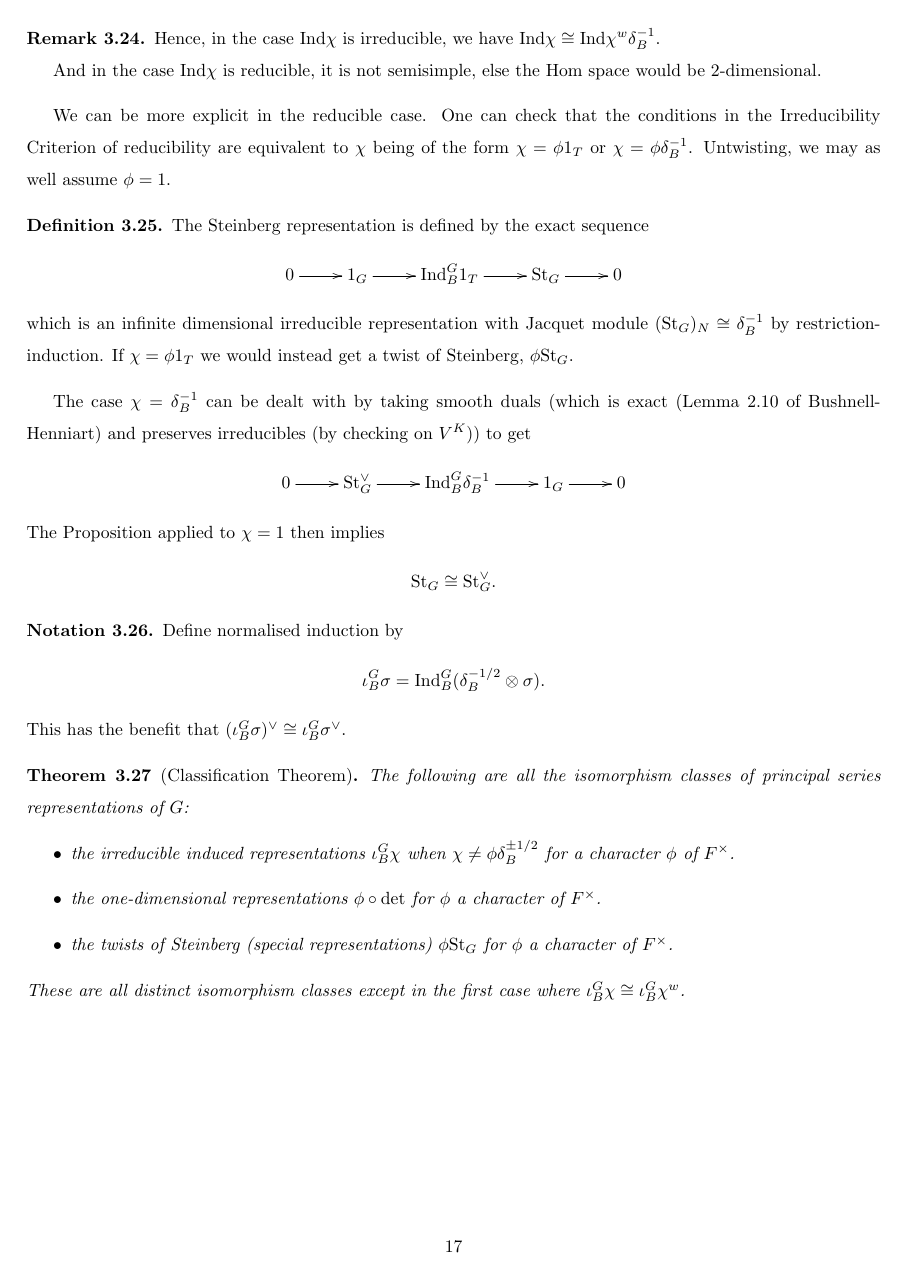
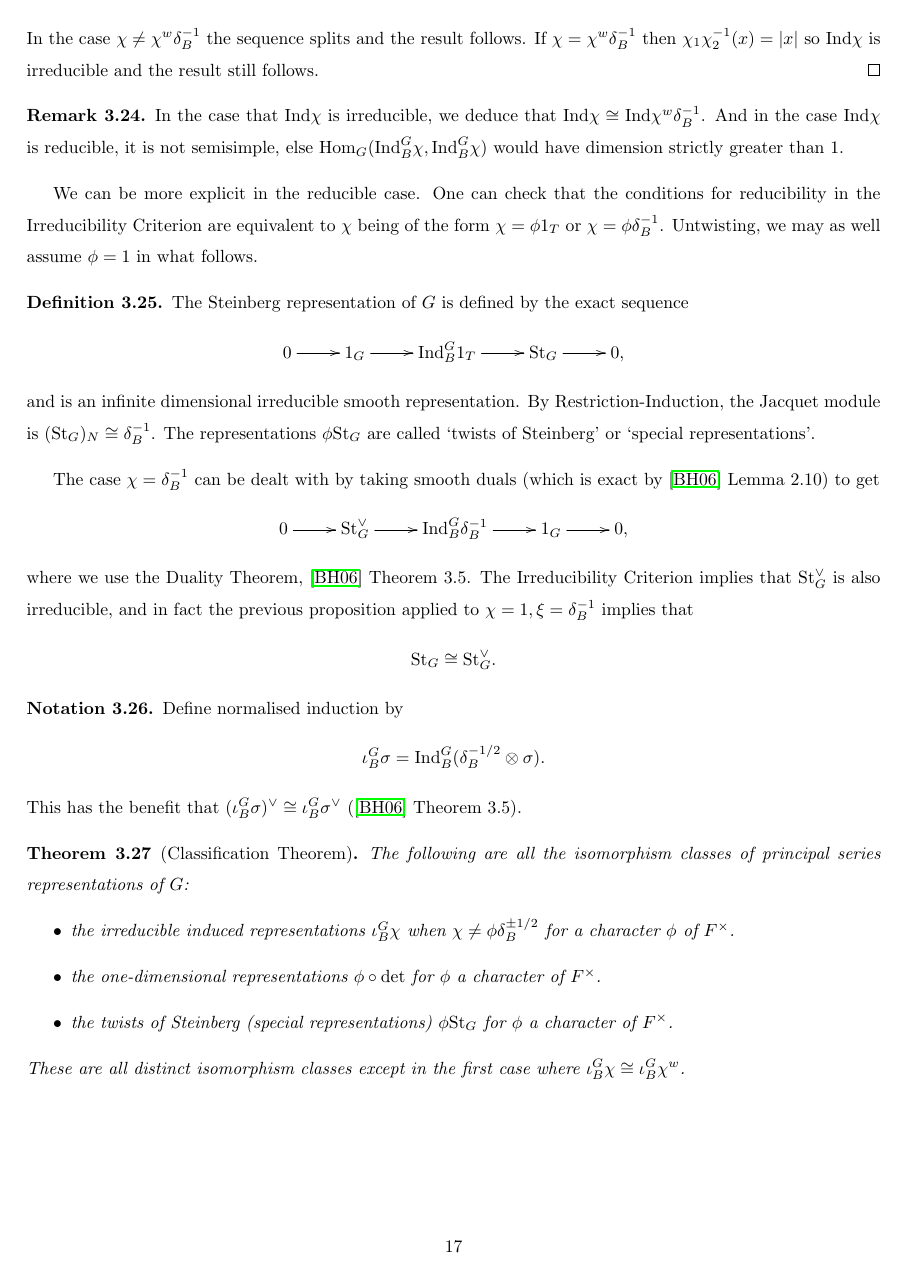
Before and after one commit to AlbertLB24/Unipotent-local-Langlands, a LaTeX document (Notes.tex, which reads principal_series.tex): page 17 of 18. Compiled offline with pdfLaTeX.

Commit message:
Edited all of 3

```diff
--- a/principal_series.tex
+++ b/principal_series.tex
@@ -351,27 +358,26 @@ Now that we've seen how parabolically induced representations decompose into irr
 \end{proof}
 
 \begin{rem}
-Hence, in the case $\Ind \chi$ is irreducible, we have $\Ind \chi \cong \Ind \chi^w \delta_B^{-1}$.
-
-And in the case $\Ind \chi$ is reducible, it is not semisimple, else the Hom space would be 2-dimensional.
+In the case that $\Ind \chi$ is irreducible, we deduce that $\Ind \chi \cong \Ind \chi^w \delta_B^{-1}$. And in the case $\Ind \chi$ is reducible, it is not semisimple, else $\Hom_G(\mathrm{Ind}_B^G \chi, \Ind_B^G \chi)$ would have dimension strictly greater than 1.
 \end{rem}
 
-We can be more explicit in the reducible case. One can check that the conditions in the Irreducibility Criterion of reducibility are equivalent to $\chi$ being of the form $\chi = \phi 1_T$ or $\chi =\phi \delta_B^{-1}$. Untwisting, we may as well assume $\phi=1$.
+We can be more explicit in the reducible case. One can check that the conditions for reducibility in the Irreducibility Criterion are equivalent to $\chi$ being of the form $\chi = \phi 1_T$ or $\chi =\phi \delta_B^{-1}$. Untwisting, we may as well assume $\phi=1$ in what follows.
 
 \begin{defn}
-    The Steinberg representation is defined by the exact sequence
-    $$\xymatrix{0 \ar[r] & 1_G \ar[r] & \Ind_B^G 1_T \ar[r] & \mathrm{St}_G \ar[r] & 0}$$ which is an infinite dimensional irreducible representation with Jacquet module $(\mathrm{St}_G)_N \cong \delta_B^{-1}$ by restriction-induction. If $\chi =\phi 1_T$ we would instead get a twist of Steinberg, $\phi \mathrm{St}_G$.
+    The Steinberg representation of $G$ is defined by the exact sequence
+    $$\xymatrix{0 \ar[r] & 1_G \ar[r] & \Ind_B^G 1_T \ar[r] & \mathrm{St}_G \ar[r] & 0,}$$ and is an infinite dimensional irreducible smooth representation. By Restriction-Induction, the Jacquet module is $(\mathrm{St}_G)_N \cong \delta_B^{-1}$. The representations $\phi \mathrm{St}_G$ are called `twists of Steinberg' or `special representations'.
 \end{defn}
 
-The case $\chi = \delta_B^{-1}$ can be dealt with by taking smooth duals (which is exact (Lemma 2.10 of Bushnell-Henniart) and preserves irreducibles (by checking on $V^K$)) to get
-$$\xymatrix{0 \ar[r] & \mathrm{St}_G^\vee \ar[r] & \Ind_B^G \delta_B^{-1} \ar[r] & 1_G \ar[r] & 0}$$
-The Proposition applied to $\chi = 1$ then implies
+The case $\chi = \delta_B^{-1}$ can be dealt with by taking smooth duals (which is exact by \cite{BH1} Lemma 2.10) to get
+$$\xymatrix{0 \ar[r] & \mathrm{St}_G^\vee \ar[r] & \Ind_B^G \delta_B^{-1} \ar[r] & 1_G \ar[r] & 0,}$$ where we use the Duality Theorem, \cite{BH1} Theorem 3.5. The Irreducibility Criterion implies that $\mathrm{St}_G^\vee$ is also irreducible, and in fact the previous proposition applied to $\chi=1, \xi = \delta_B^{-1}$ implies that
 $$\mathrm{St}_G \cong \mathrm{St}_G^\vee.$$
+% we can see irreducibility by prop 2.10 and using admissibility
+% add our own duality thm?
 
 \begin{notn}
     Define normalised induction by
     $$\iota_B^G \sigma = \Ind_B^G (\delta_B^{-1/2} \otimes \sigma).$$
-    This has the benefit that $(\iota_B^G \sigma)^\vee \cong \iota_B^G \sigma^\vee$.
+    This has the benefit that $(\iota_B^G \sigma)^\vee \cong \iota_B^G \sigma^\vee$ (\cite{BH1} Theorem 3.5).
 \end{notn}
 
 \begin{thm}[Classification Theorem]\label{classify}
```
Also changed, not shown: Notes.tex (+4 -1 lines), Notes.pdf, principal_series.tex (25 more changed lines), 3 other files.
